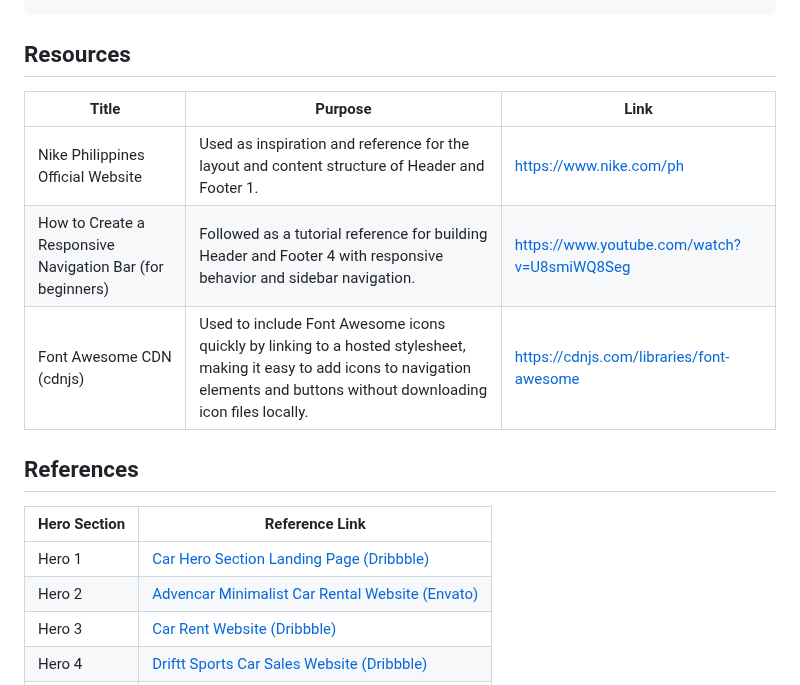
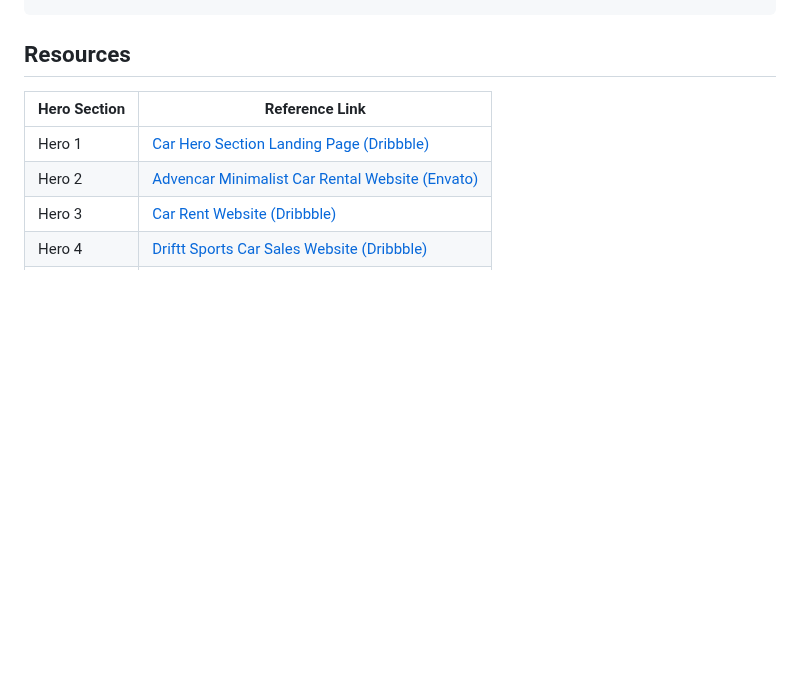
Before and after one commit to weyddd/WD-ACTIVITY-2, a Markdown page: readme.md, the part around the change. Rendered like a GitHub page; blank space fills up the shorter version.

Commit message:
refactor

```diff
--- a/readme.md
+++ b/readme.md
@@ -144,14 +144,6 @@ WD-Seatwork-1
 
 ## Resources
 
-| Title | Purpose | Link |
-|-|-|-|
-| Nike Philippines Official Website | Used as inspiration and reference for the layout and content structure of Header and Footer 1. | https://www.nike.com/ph |
-| How to Create a Responsive Navigation Bar (for beginners) | Followed as a tutorial reference for building Header and Footer 4 with responsive behavior and sidebar navigation. | https://www.youtube.com/watch?v=U8smiWQ8Seg |
-| Font Awesome CDN (cdnjs) | Used to include Font Awesome icons quickly by linking to a hosted stylesheet, making it easy to add icons to navigation elements and buttons without downloading icon files locally. | https://cdnjs.com/libraries/font-awesome |
-
-## References
-
 | Hero Section | Reference Link |
 |--------------|---------------|
 | Hero 1 | [Car Hero Section Landing Page (Dribbble)](https://dribbble.com/shots/20854236-Car-Hero-Section-Landing-Page) |
```
